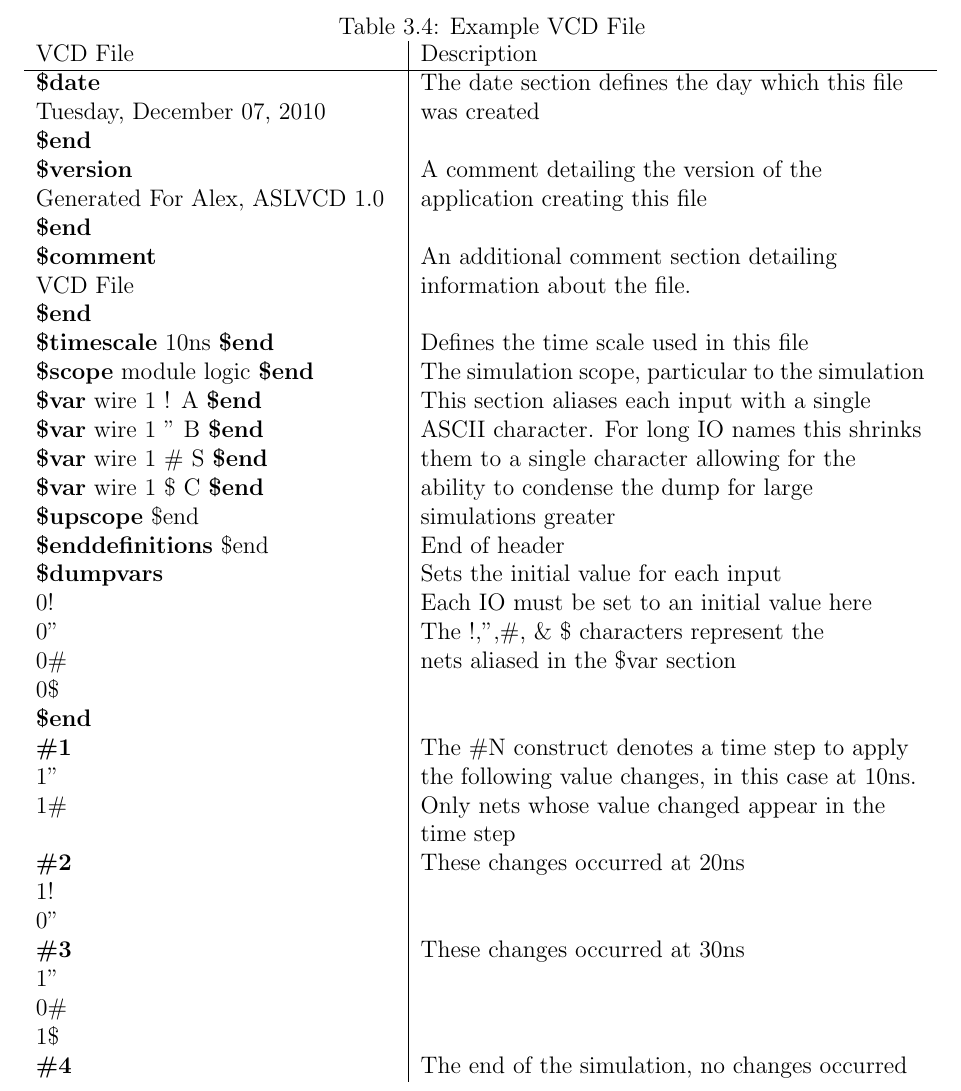
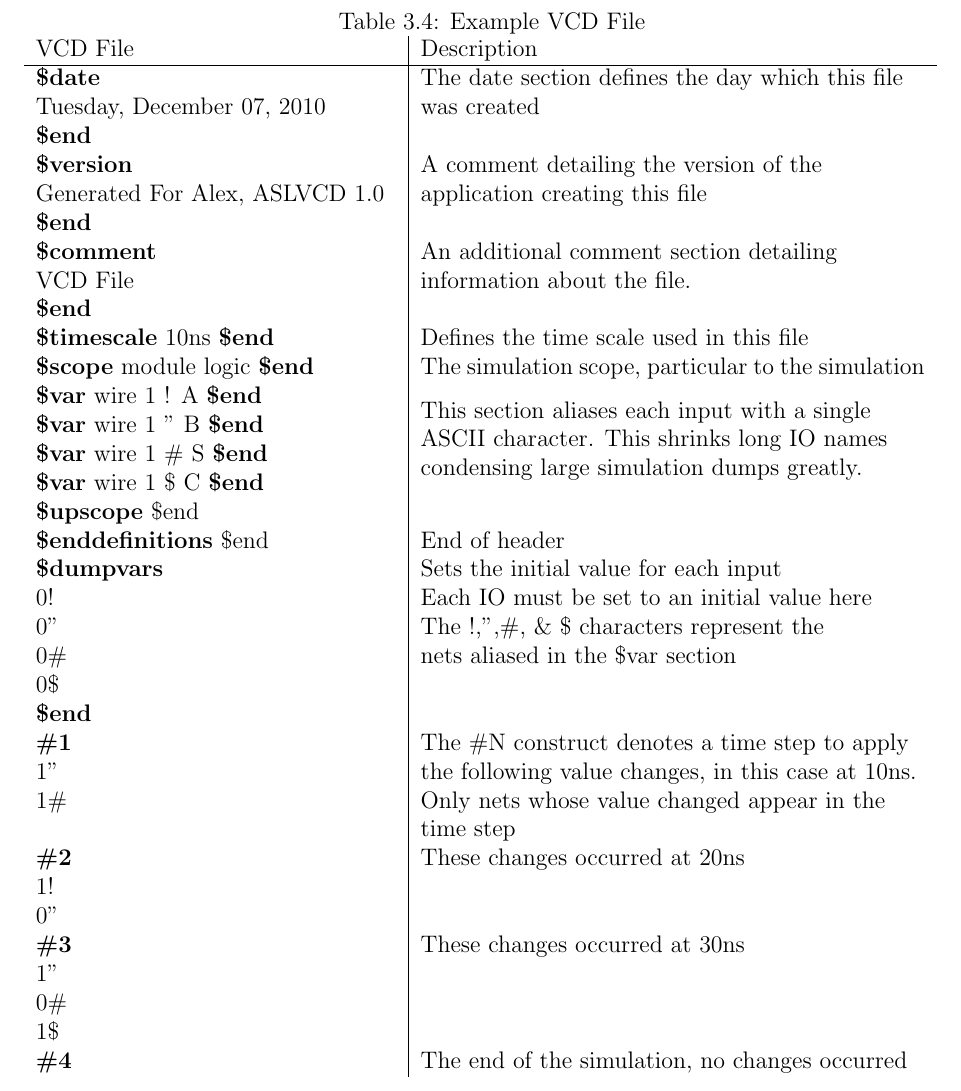
Before and after one commit to luscoma/AUThesis, a LaTeX thesis (Thesis.tex): part of page 58 of 83, cut so that both start at the same text. Compiled offline with pdfLaTeX.

Commit message:
tweaked osme working

```diff
--- a/Thesis.tex
+++ b/Thesis.tex
@@ -737,7 +737,7 @@ The VCD format compresses simulation results into a smaller footprint by only st
     \textbf{\$end} & \\
     \textbf{\$timescale} 10ns \textbf{\$end} & Defines the time scale used in this file \\
     \textbf{\$scope} module logic \textbf{\$end} & The simulation scope, particular to the simulation \\
-    \textbf{\$var} wire 1 ! A \textbf{\$end} & \multirow{4}{3.5in}{This section aliases each input with a single ASCII character. For long IO names this shrinks them to a single character allowing for the ability to condense the dump for large simulations greater} \\
+    \textbf{\$var} wire 1 ! A \textbf{\$end} & \multirow{4}{3.5in}{This section aliases each input with a single ASCII character. This shrinks long IO names condensing large simulation dumps greatly.} \\
     \textbf{\$var} wire 1 " B \textbf{\$end} & \\
     \textbf{\$var} wire 1 \# S \textbf{\$end} & \\
     \textbf{\$var} wire 1 \$ C \textbf{\$end} & \\
```
Also changed, not shown: Thesis.pdf.
